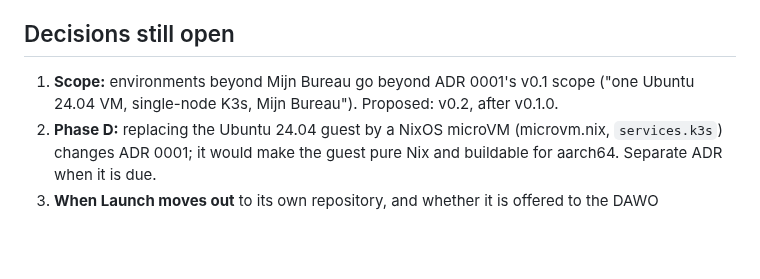
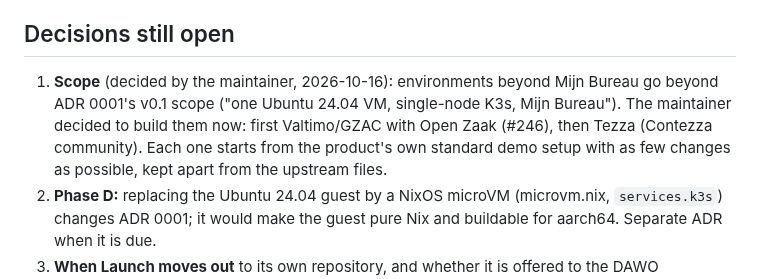
Before and after one commit to EduardWitteveen/dawo-appliance, a Markdown page: docs/adr/0008-launch-environments.md, the part around the change. Rendered like a GitHub page; blank space fills up the shorter version.

Commit message:
docs(adr): 0008 scope decided: Valtimo and Tezza environments now, from their standard demo setups (#246)

```diff
--- a/docs/adr/0008-launch-environments.md
+++ b/docs/adr/0008-launch-environments.md
@@ -191,9 +191,12 @@ environments/
 
 ## Decisions still open
 
-1. **Scope:** environments beyond Mijn Bureau go beyond ADR 0001's v0.1
-   scope ("one Ubuntu 24.04 VM, single-node K3s, Mijn Bureau"). Proposed:
-   v0.2, after v0.1.0.
+1. **Scope** (decided by the maintainer, 2026-10-16): environments beyond
+   Mijn Bureau go beyond ADR 0001's v0.1 scope ("one Ubuntu 24.04 VM,
+   single-node K3s, Mijn Bureau"). The maintainer decided to build them
+   now: first Valtimo/GZAC with Open Zaak (#246), then Tezza (Contezza
+   community). Each one starts from the product's own standard demo setup
+   with as few changes as possible, kept apart from the upstream files.
 2. **Phase D:** replacing the Ubuntu 24.04 guest by a NixOS microVM
    (microvm.nix, `services.k3s`) changes ADR 0001; it would make the guest
    pure Nix and buildable for aarch64. Separate ADR when it is due.
```
